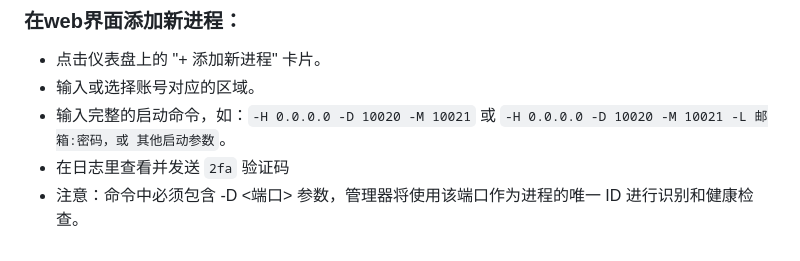
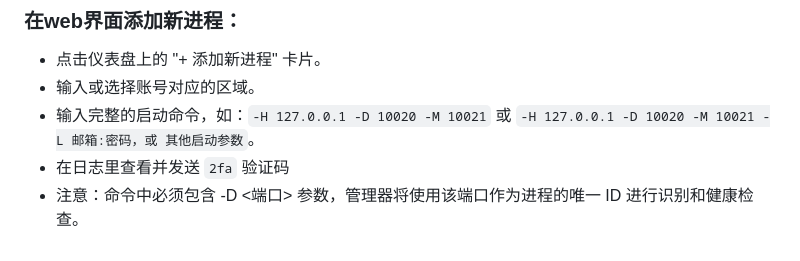
Before and after one commit to sky8282/wrapper-manager-v1, a Markdown page: README.md, the part around the change. Drawn GitHub-style.

```diff
--- a/README.md
+++ b/README.md
@@ -62,6 +62,6 @@ chmod +x wrapper-manager
 ### 在web界面添加新进程：
 * 点击仪表盘上的 "+ 添加新进程" 卡片。
 * 输入或选择账号对应的区域。
-* 输入完整的启动命令，如：`-H 0.0.0.0 -D 10020 -M 10021` 或 `-H 0.0.0.0 -D 10020 -M 10021 -L 邮箱:密码，或 其他启动参数`。
+* 输入完整的启动命令，如：`-H 127.0.0.1 -D 10020 -M 10021` 或 `-H 127.0.0.1 -D 10020 -M 10021 -L 邮箱:密码，或 其他启动参数`。
 * 在日志里查看并发送 `2fa` 验证码
 * 注意：命令中必须包含 -D <端口> 参数，管理器将使用该端口作为进程的唯一 ID 进行识别和健康检查。
```
